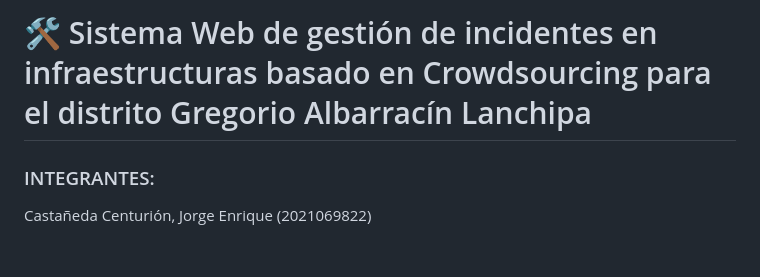
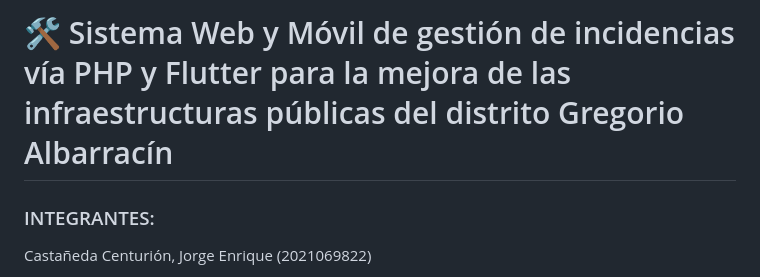
Before and after one commit to 24or341/SistemaGesti-nIncidencias_JL, a Markdown page: README.md, the part around the change. GitHub-like rendering; blank space fills up the shorter version.

```diff
--- a/README.md
+++ b/README.md
@@ -1,5 +1,5 @@
 
-# 🛠️ Sistema Web de gestión de incidentes en infraestructuras basado en Crowdsourcing para el distrito Gregorio Albarracín Lanchipa
+# 🛠️ Sistema Web y Móvil de gestión de incidencias vía PHP y Flutter para la mejora de las infraestructuras públicas del distrito Gregorio Albarracín
 
 ### INTEGRANTES:
 
```
